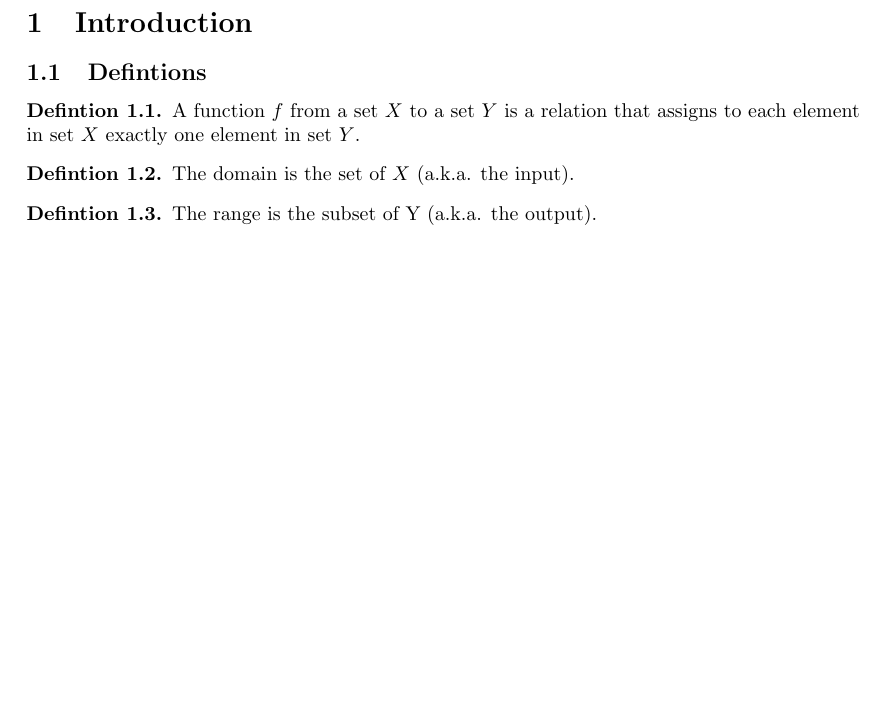
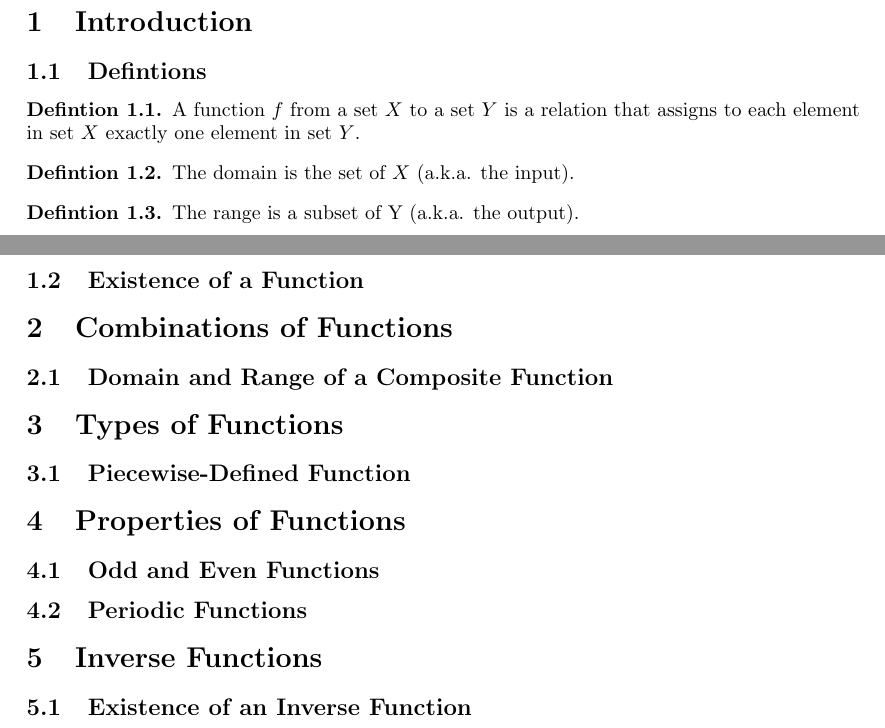
Before and after one commit to GUC-Fractals/math-curriculum, a LaTeX document (Revision/functions/src/functions.tex): part of the page before the commit and two parts of pages 1 and 2 of 2 after it, the two joined at a grey line, cut so that both start at the same text, the shorter picture padded with empty space. Compiled offline with pdfLaTeX.

Commit message:
add functions sections

```diff
--- a/Revision/functions/src/functions.tex
+++ b/Revision/functions/src/functions.tex
@@ -35,7 +35,18 @@
 \end{definition}
 
 \begin{definition}
-    The range is the subset of Y (a.k.a. the output).
+    The range is a subset of Y (a.k.a. the output).
 \end{definition}
 
+\subsection{Existence of a Function}
+
+\section{Combinations of Functions}
+\subsection{Domain and Range of a Composite Function}
+\section{Types of Functions}
+\subsection{Piecewise-Defined Function}
+\section{Properties of Functions}
+\subsection{Odd and Even Functions}
+\subsection{Periodic Functions}
+\section{Inverse Functions}
+\subsection{Existence of an Inverse Function}
 \end{document}
```
Also changed, not shown: Revision/functions/out/functions.pdf.
